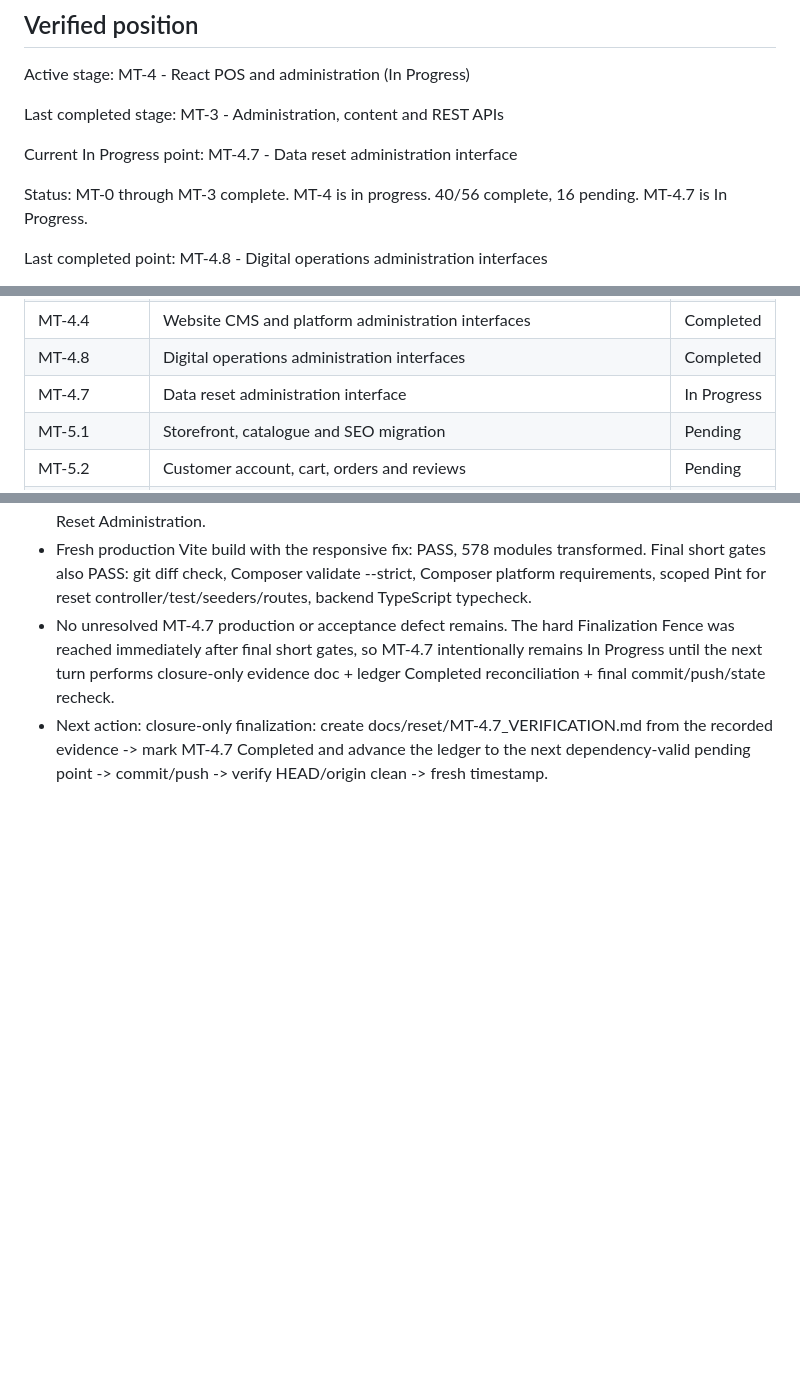
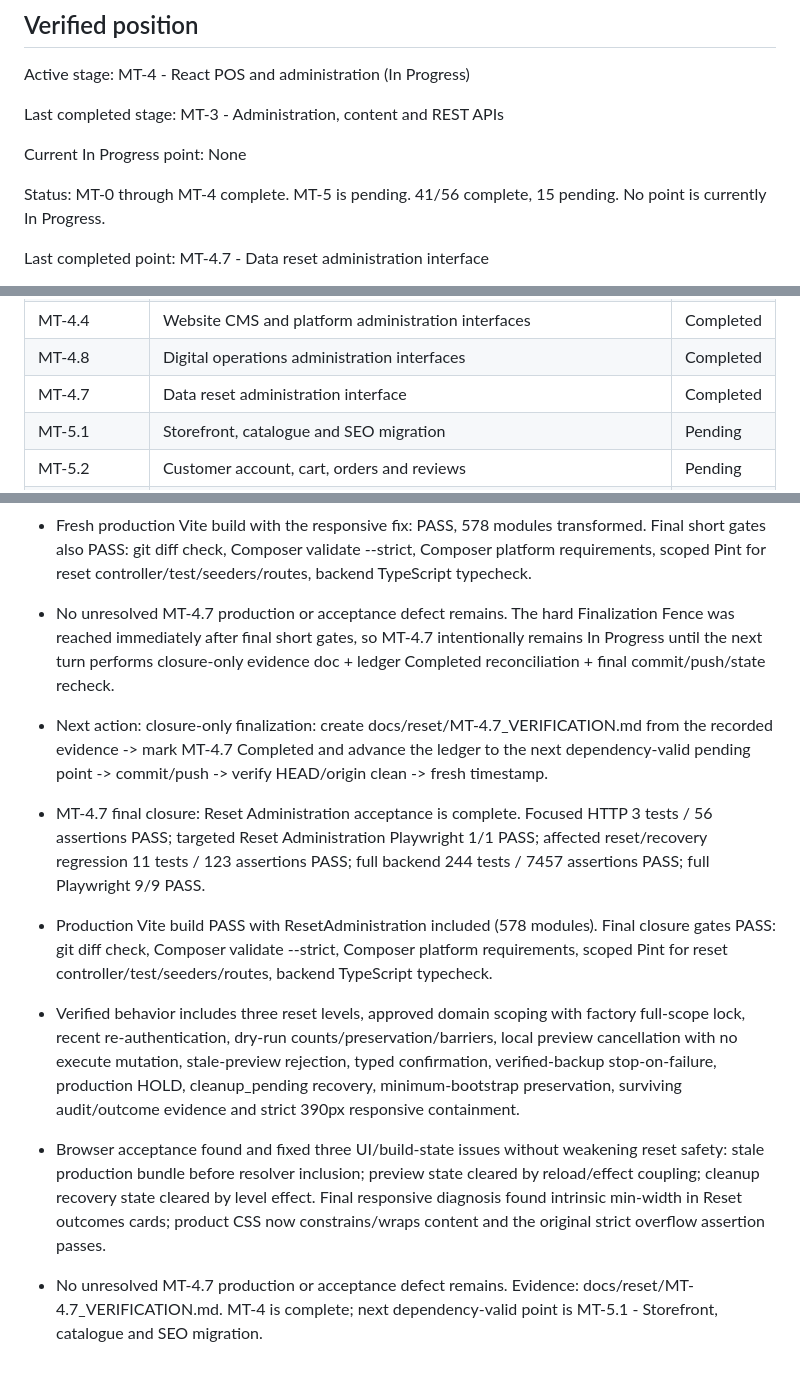
Before and after one commit to lawangin00/mobisttech, a Markdown page: docs/PROJECT_IMPLEMENTATION_STATUS.md, 3 parts joined by grey strips. Rendered like a GitHub page; blank space fills up the shorter version.

Commit message:
Complete MT-4.7 data reset administration interface

```diff
--- a/docs/PROJECT_IMPLEMENTATION_STATUS.md
+++ b/docs/PROJECT_IMPLEMENTATION_STATUS.md
@@ -43,9 +43,9 @@ Active stage: MT-4 - React POS and administration (In Progress)
 
 Last completed stage: MT-3 - Administration, content and REST APIs
 
-Current In Progress point: MT-4.7 - Data reset administration interface
+Current In Progress point: None
 
-Status: MT-0 through MT-3 complete. MT-4 is in progress. 40/56 complete, 16 pending. MT-4.7 is In Progress.
+Status: MT-0 through MT-4 complete. MT-5 is pending. 41/56 complete, 15 pending. No point is currently In Progress.
 
-Last completed point: MT-4.8 - Digital operations administration interfaces
+Last completed point: MT-4.7 - Data reset administration interface
 
@@ -391,7 +391,7 @@ This is the live status list. Completed counts are preserved from verified Git c
 | MT-4.3 | POS customer, warranty and reporting interfaces | Completed |
 | MT-4.4 | Website CMS and platform administration interfaces | Completed |
 | MT-4.8 | Digital operations administration interfaces | Completed |
-| MT-4.7 | Data reset administration interface | In Progress |
+| MT-4.7 | Data reset administration interface | Completed |
 | MT-5.1 | Storefront, catalogue and SEO migration | Pending |
 | MT-5.2 | Customer account, cart, orders and reviews | Pending |
 | MT-5.3 | Checkout and customer payment flows | Pending |
@@ -778,3 +778,9 @@ No source-repository write, source-data migration, source runtime action, real p
 - Fresh production Vite build with the responsive fix: PASS, 578 modules transformed. Final short gates also PASS: git diff check, Composer validate --strict, Composer platform requirements, scoped Pint for reset controller/test/seeders/routes, backend TypeScript typecheck.
 - No unresolved MT-4.7 production or acceptance defect remains. The hard Finalization Fence was reached immediately after final short gates, so MT-4.7 intentionally remains In Progress until the next turn performs closure-only evidence doc + ledger Completed reconciliation + final commit/push/state recheck.
 - Next action: closure-only finalization: create docs/reset/MT-4.7_VERIFICATION.md from the recorded evidence -> mark MT-4.7 Completed and advance the ledger to the next dependency-valid pending point -> commit/push -> verify HEAD/origin clean -> fresh timestamp.
+
+- MT-4.7 final closure: Reset Administration acceptance is complete. Focused HTTP 3 tests / 56 assertions PASS; targeted Reset Administration Playwright 1/1 PASS; affected reset/recovery regression 11 tests / 123 assertions PASS; full backend 244 tests / 7457 assertions PASS; full Playwright 9/9 PASS.
+- Production Vite build PASS with ResetAdministration included (578 modules). Final closure gates PASS: git diff check, Composer validate --strict, Composer platform requirements, scoped Pint for reset controller/test/seeders/routes, backend TypeScript typecheck.
+- Verified behavior includes three reset levels, approved domain scoping with factory full-scope lock, recent re-authentication, dry-run counts/preservation/barriers, local preview cancellation with no execute mutation, stale-preview rejection, typed confirmation, verified-backup stop-on-failure, production HOLD, cleanup_pending recovery, minimum-bootstrap preservation, surviving audit/outcome evidence and strict 390px responsive containment.
+- Browser acceptance found and fixed three UI/build-state issues without weakening reset safety: stale production bundle before resolver inclusion; preview state cleared by reload/effect coupling; cleanup recovery state cleared by level effect. Final responsive diagnosis found intrinsic min-width in Reset outcomes cards; product CSS now constrains/wraps content and the original strict overflow assertion passes.
+- No unresolved MT-4.7 production or acceptance defect remains. Evidence: docs/reset/MT-4.7_VERIFICATION.md. MT-4 is complete; next dependency-valid point is MT-5.1 - Storefront, catalogue and SEO migration.
```
Also changed, not shown: other parts of docs/PROJECT_IMPLEMENTATION_STATUS.md (+2 -2 lines), docs/reset/MT-4.7_VERIFICATION.md (added, +19 -0 lines).
